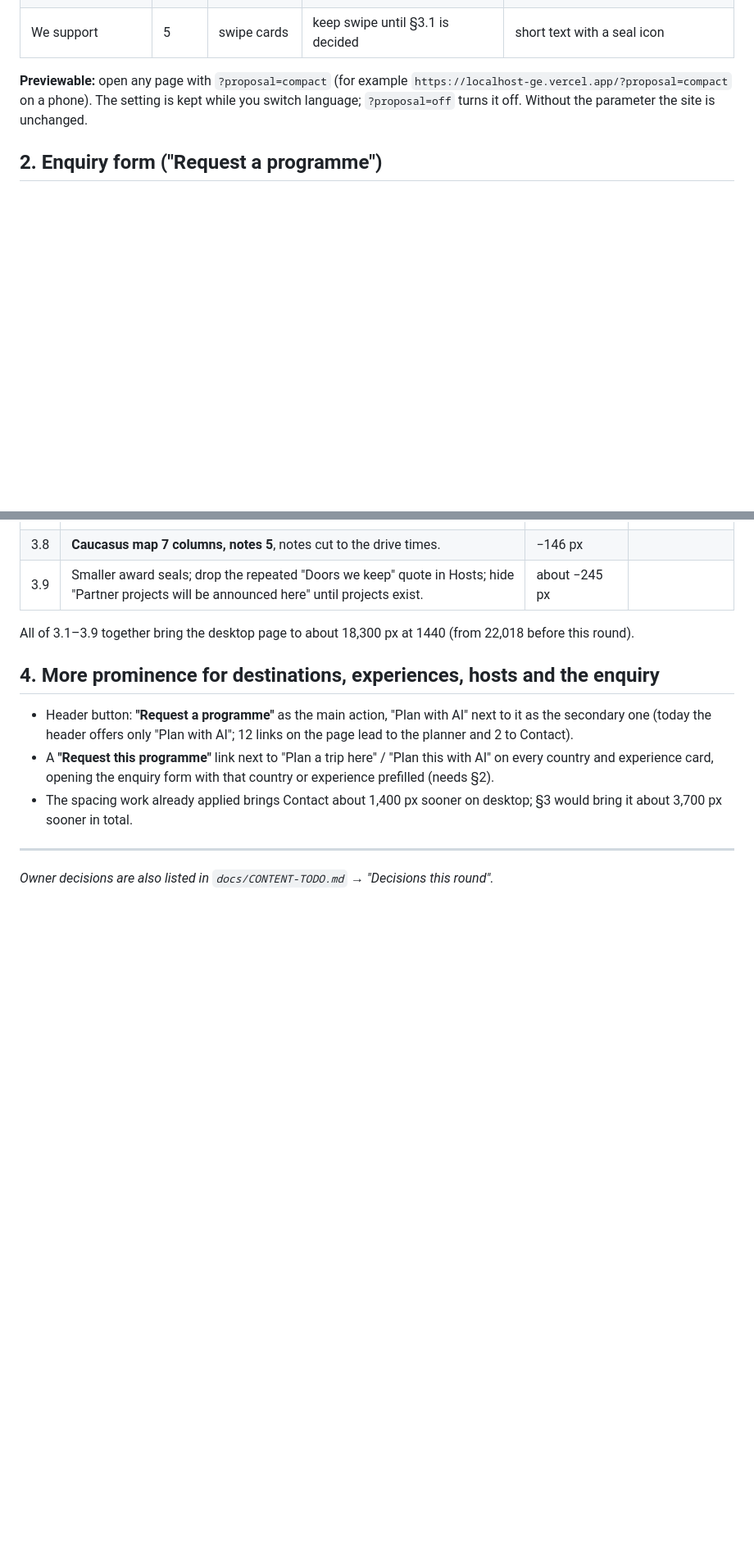
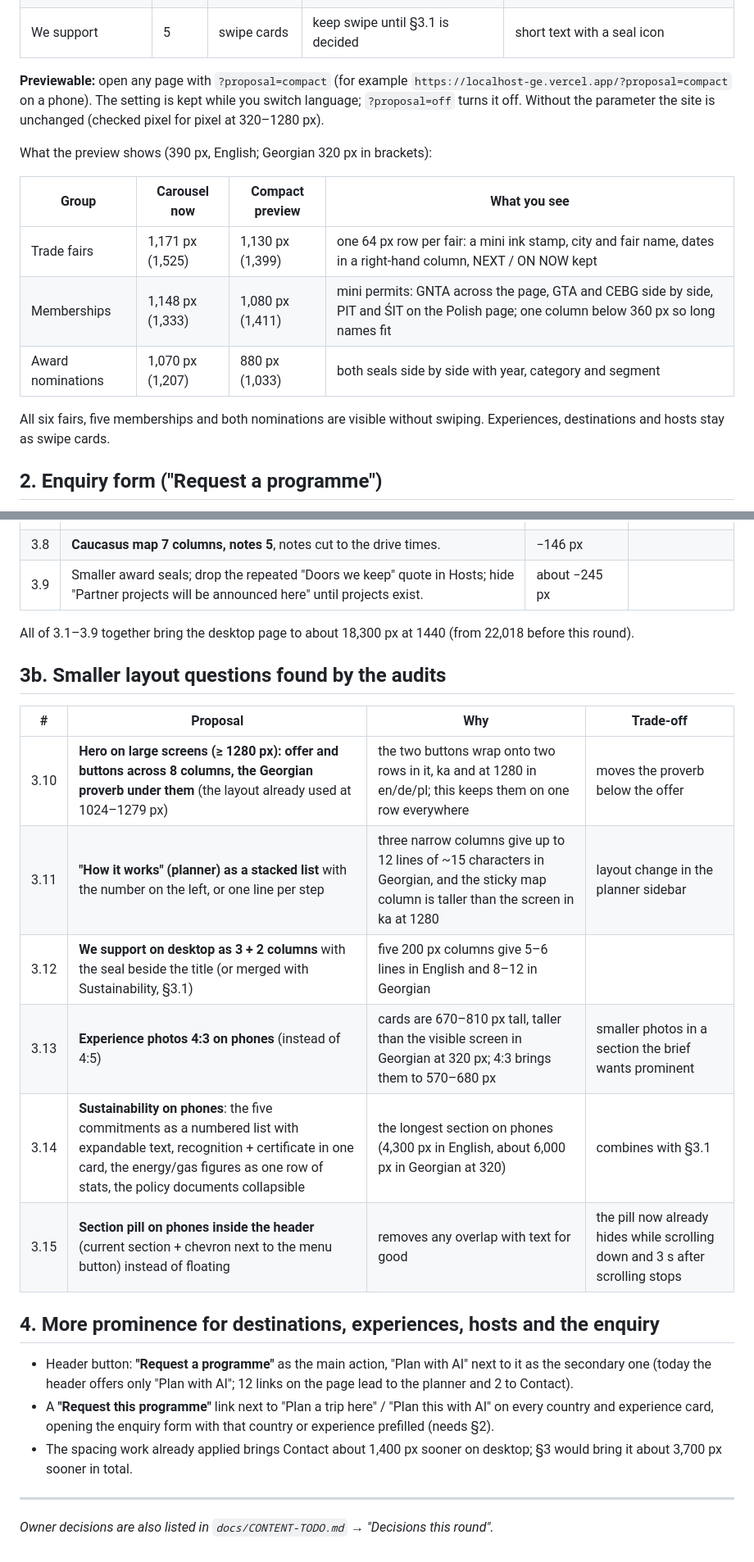
Before and after one commit to kandelaki5/localhost, a Markdown page: docs/PROPOSALS.md, 2 parts joined by grey strips. Shown at 82% size. GitHub-like rendering; blank space fills up the shorter version.

Commit message:
Proposals: compact preview measurements and the audits' layout questions
Co-Authored-By: Claude Opus 5.5 <noreply@anthropic.com>
Claude-Session: https://claude.ai/code/session_01FkdY57iAk76Pc3fMtC4NMM

```diff
--- a/docs/PROPOSALS.md
+++ b/docs/PROPOSALS.md
@@ -22,7 +22,17 @@ Rule of thumb: swipeable cards for rich, visual items you browse one by one (des
 | Policy commitments | 5 | swipe cards | see §3.1 (merge with We support) | duplicates We support |
 | We support | 5 | swipe cards | keep swipe until §3.1 is decided | short text with a seal icon |
 
-**Previewable:** open any page with `?proposal=compact` (for example `https://localhost-ge.vercel.app/?proposal=compact` on a phone). The setting is kept while you switch language; `?proposal=off` turns it off. Without the parameter the site is unchanged.
+**Previewable:** open any page with `?proposal=compact` (for example `https://localhost-ge.vercel.app/?proposal=compact` on a phone). The setting is kept while you switch language; `?proposal=off` turns it off. Without the parameter the site is unchanged (checked pixel for pixel at 320–1280 px).
+
+What the preview shows (390 px, English; Georgian 320 px in brackets):
+
+| Group | Carousel now | Compact preview | What you see |
+|---|---|---|---|
+| Trade fairs | 1,171 px (1,525) | 1,130 px (1,399) | one 64 px row per fair: a mini ink stamp, city and fair name, dates in a right-hand column, NEXT / ON NOW kept |
+| Memberships | 1,148 px (1,333) | 1,080 px (1,411) | mini permits: GNTA across the page, GTA and CEBG side by side, PIT and ŚIT on the Polish page; one column below 360 px so long names fit |
+| Award nominations | 1,070 px (1,207) | 880 px (1,033) | both seals side by side with year, category and segment |
+
+All six fairs, five memberships and both nominations are visible without swiping. Experiences, destinations and hosts stay as swipe cards.
 
 ## 2. Enquiry form ("Request a programme")
 
@@ -75,6 +85,17 @@ Supporting sections (Airlines, Connection, Meet us, Members, Awards, Sustainabil
 
 All of 3.1–3.9 together bring the desktop page to about 18,300 px at 1440 (from 22,018 before this round).
 
+## 3b. Smaller layout questions found by the audits
+
+| # | Proposal | Why | Trade-off |
+|---|---|---|---|
+| 3.10 | **Hero on large screens (≥ 1280 px): offer and buttons across 8 columns, the Georgian proverb under them** (the layout already used at 1024–1279 px) | the two buttons wrap onto two rows in it, ka and at 1280 in en/de/pl; this keeps them on one row everywhere | moves the proverb below the offer |
+| 3.11 | **"How it works" (planner) as a stacked list** with the number on the left, or one line per step | three narrow columns give up to 12 lines of ~15 characters in Georgian, and the sticky map column is taller than the screen in ka at 1280 | layout change in the planner sidebar |
+| 3.12 | **We support on desktop as 3 + 2 columns** with the seal beside the title (or merged with Sustainability, §3.1) | five 200 px columns give 5–6 lines in English and 8–12 in Georgian | |
+| 3.13 | **Experience photos 4:3 on phones** (instead of 4:5) | cards are 670–810 px tall, taller than the visible screen in Georgian at 320 px; 4:3 brings them to 570–680 px | smaller photos in a section the brief wants prominent |
+| 3.14 | **Sustainability on phones**: the five commitments as a numbered list with expandable text, recognition + certificate in one card, the energy/gas figures as one row of stats, the policy documents collapsible | the longest section on phones (4,300 px in English, about 6,000 px in Georgian at 320) | combines with §3.1 |
+| 3.15 | **Section pill on phones inside the header** (current section + chevron next to the menu button) instead of floating | removes any overlap with text for good | the pill now already hides while scrolling down and 3 s after scrolling stops |
+
 ## 4. More prominence for destinations, experiences, hosts and the enquiry
 
 - Header button: **"Request a programme"** as the main action, "Plan with AI" next to it as the secondary one (today the header offers only "Plan with AI"; 12 links on the page lead to the planner and 2 to Contact).
```
